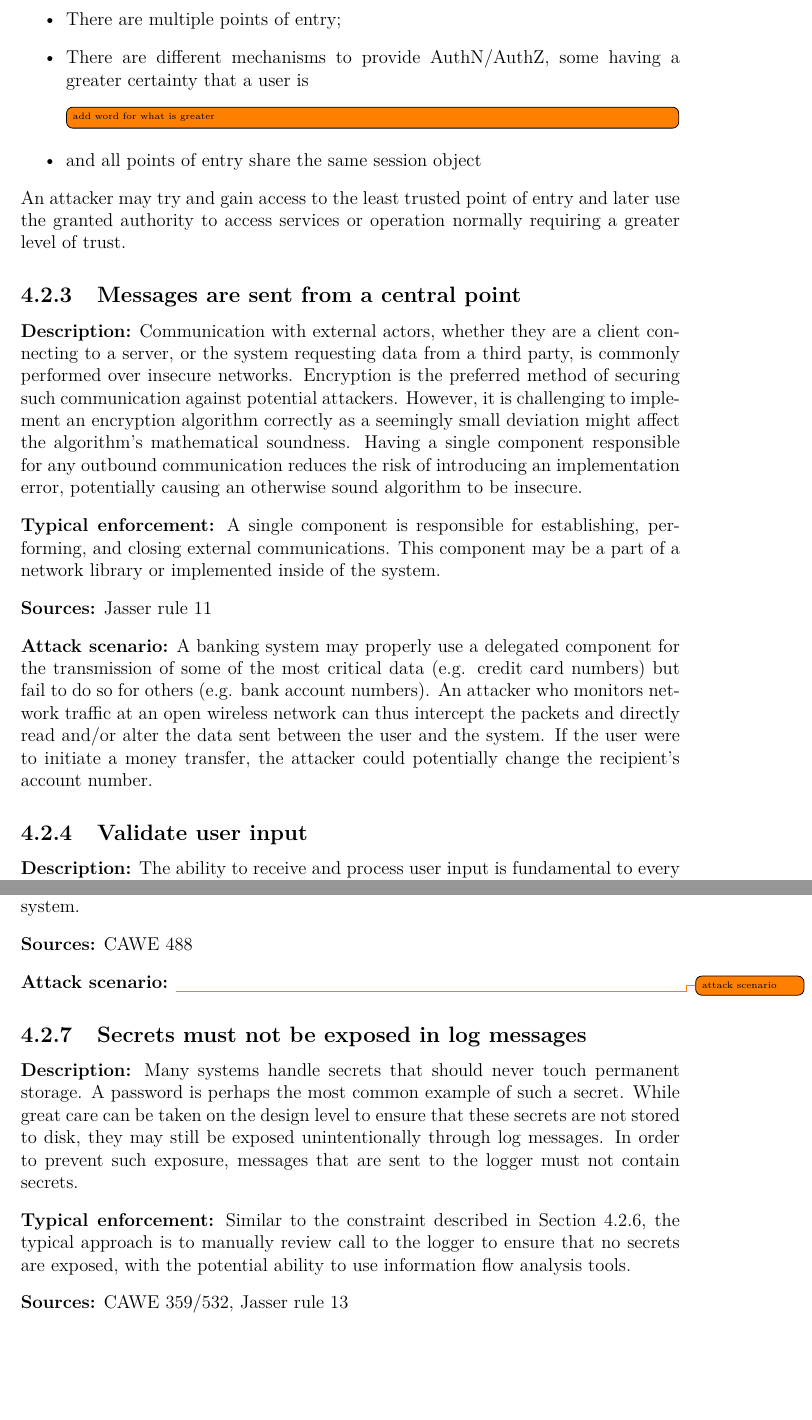
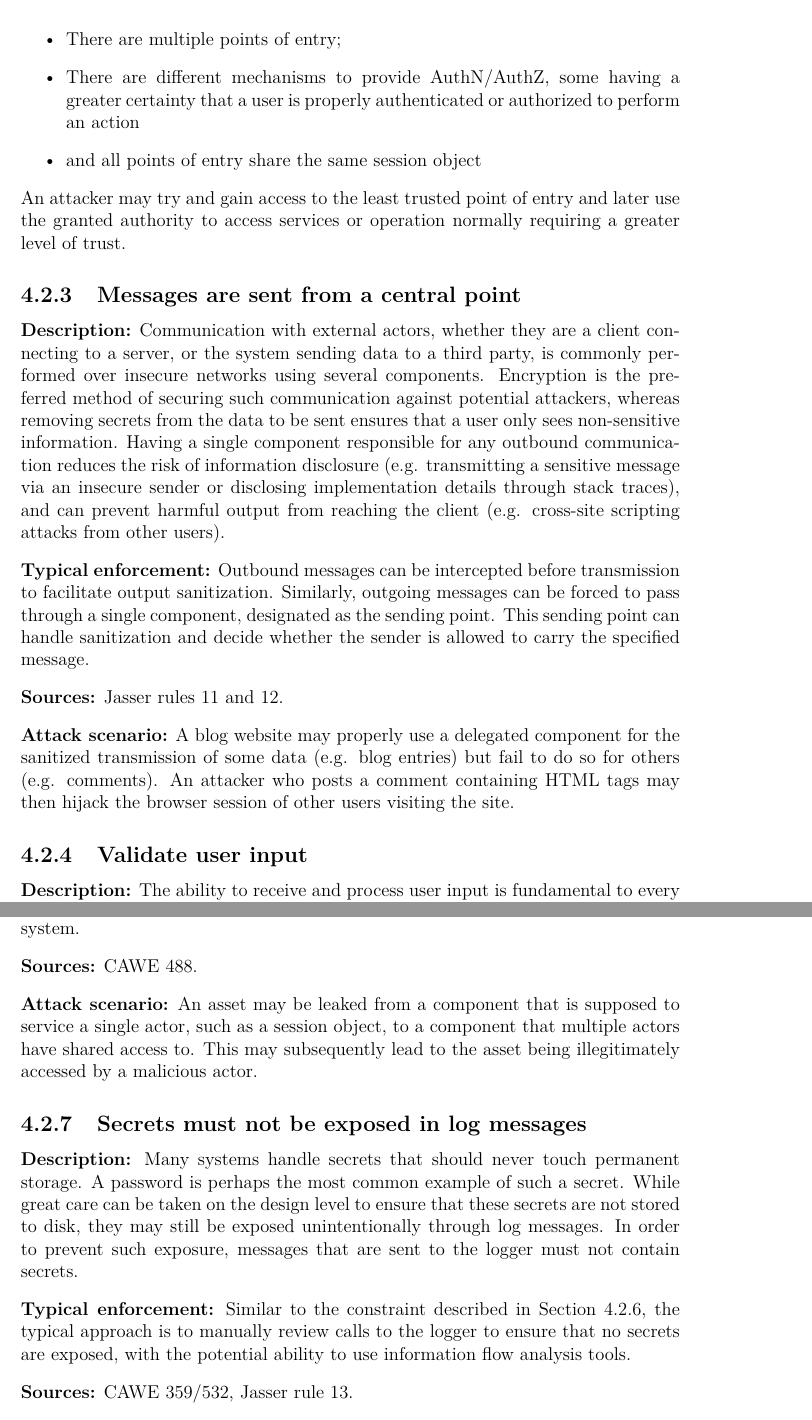
Before and after one commit to MarcusRandevik/SecArchUnit, a LaTeX thesis (Main.tex, which reads include/Selection.tex): two parts of pages 25 and 27 of 38, joined at a grey line, cut so that both start at the same text, the shorter picture padded with empty space. Compiled offline with pdfLaTeX.

Commit message:
Sync with Overleaf

```diff
--- a/include/Selection.tex
+++ b/include/Selection.tex
@@ -108,7 +108,7 @@ As explained in Section~\ref{sec:limitations}, the aim is not to demonstrate the
 
  \begin{itemize}
      \item There are multiple points of entry;
-     \item There are different mechanisms to provide AuthN/AuthZ, some having a greater certainty that a user is \todo[inline]{add word for what is greater}
+     \item There are different mechanisms to provide AuthN/AuthZ, some having a greater certainty that a user is properly authenticated or authorized to perform an action
      \item and all points of entry share the same session object
  \end{itemize}
 
@@ -117,15 +117,15 @@ As explained in Section~\ref{sec:limitations}, the aim is not to demonstrate the
 \subsection{Messages are sent from a central point}
 
 \textbf{Description:}
-Communication with external actors, whether they are a client connecting to a server, or the system requesting data from a third party, is commonly performed over insecure networks. Encryption is the preferred method of securing such communication against potential attackers. However, it is challenging to implement an encryption algorithm correctly as a seemingly small deviation might affect the algorithm's mathematical soundness. Having a single component responsible for any outbound communication reduces the risk of introducing an implementation error, potentially causing an otherwise sound algorithm to be insecure.
+Communication with external actors, whether they are a client connecting to a server, or the system sending data to a third party, is commonly performed over insecure networks using several components. Encryption is the preferred method of securing such communication against potential attackers, whereas removing secrets from the data to be sent ensures that a user only sees non-sensitive information. Having a single component responsible for any outbound communication reduces the risk of information disclosure (e.g. transmitting a sensitive message via an insecure sender or disclosing implementation details through stack traces), and can prevent harmful output from reaching the client (e.g. cross-site scripting attacks from other users).
 
  \textbf{Typical enforcement:}
- A single component is responsible for establishing, performing, and closing external communications. This component may be a part of a network library or implemented inside of the system.
+ Outbound messages can be intercepted before transmission to facilitate output sanitization. Similarly, outgoing messages can be forced to pass through a single component, designated as the sending point. This sending point can handle sanitization and decide whether the sender is allowed to carry the specified message.
 
- \textbf{Sources:} Jasser rule 11
+ \textbf{Sources:} Jasser rules 11 and 12.
 
  \textbf{Attack scenario:}
- A banking system may properly use a delegated component for the transmission of some of the most critical data (e.g. credit card numbers) but fail to do so for others (e.g. bank account numbers). An attacker who monitors network traffic at an open wireless network can thus intercept the packets and directly read and/or alter the data sent between the user and the system. If the user were to initiate a money transfer, the attacker could potentially change the recipient's account number.
+ A blog website may properly use a delegated component for the sanitized transmission of some data (e.g. blog entries) but fail to do so for others (e.g. comments). An attacker who posts a comment containing HTML tags may then hijack the browser session of other users visiting the site.
 
 \subsection{Validate user input}
 
@@ -166,17 +165,17 @@ Generally, a specific set of components, which have stricter security requiremen
  \textbf{Typical enforcement:}
  A typical approach is to manually review methods that receives or send information to other components and ensure that they do not expose any secrets. As for automated enforcement, various information flow analysis tools, like JOANA\footnote{\url{https://pp.ipd.kit.edu/projects/joana/}}, can be employed to detect these types of information leaks within a system.
 
- \textbf{Sources:} CAWE 488
+ \textbf{Sources:} CAWE 488.
 
  \textbf{Attack scenario:}
- \todo{attack scenario}
+ An asset may be leaked from a component that is supposed to service a single actor, such as a session object, to a component that multiple actors have shared access to. This may subsequently lead to the asset being illegitimately accessed by a malicious actor.
 
 \subsection{Secrets must not be exposed in log messages}
 
 \textbf{Description:} Many systems handle secrets that should never touch permanent storage. A password is perhaps the most common example of such a secret. While great care can be taken on the design level to ensure that these secrets are not stored to disk, they may still be exposed unintentionally through log messages. In order to prevent such exposure, messages that are sent to the logger must not contain secrets.
 
- \textbf{Typical enforcement:} Similar to the constraint described in Section~\ref{sec:trust_boundry_constraint}, the typical approach is to manually review call to the logger to ensure that no secrets are exposed, with the potential ability to use information flow analysis tools.
+ \textbf{Typical enforcement:} Similar to the constraint described in Section~\ref{sec:trust_boundry_constraint}, the typical approach is to manually review calls to the logger to ensure that no secrets are exposed, with the potential ability to use information flow analysis tools.
 
- \textbf{Sources:} CAWE 359/532, Jasser rule 13
+ \textbf{Sources:} CAWE 359/532, Jasser rule 13.
 
  \textbf{Attack scenario:} Log messages may be accessible to actors who are not otherwise granted direct access to the secrets. By exploiting an unintentional leak of secrets into the log messages, an attacker could systematically extract these without facing the intended restrictions.
```
Also changed, not shown: include/Method.tex (+2 -3 lines), include/Solution.tex (+3 -3 lines), Thesis.pdf, include/Selection.tex (13 more changed lines).
